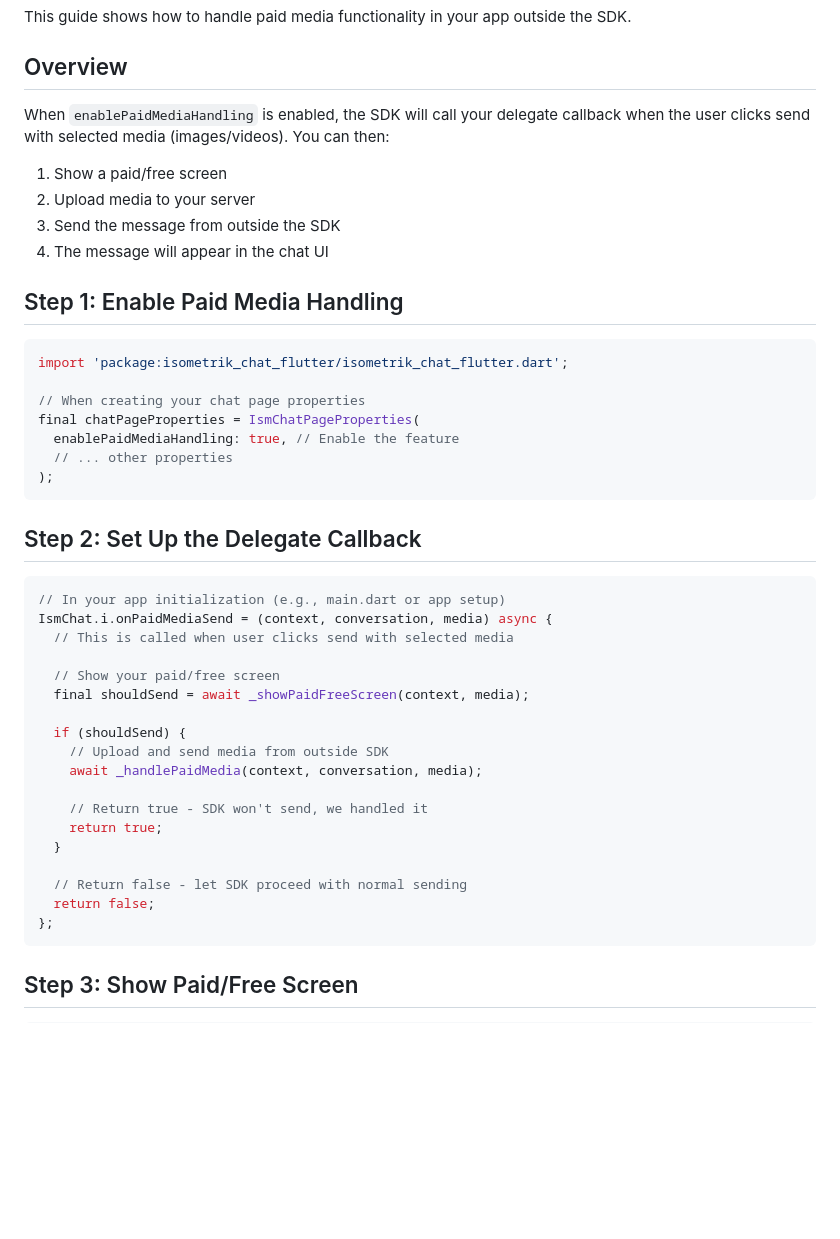
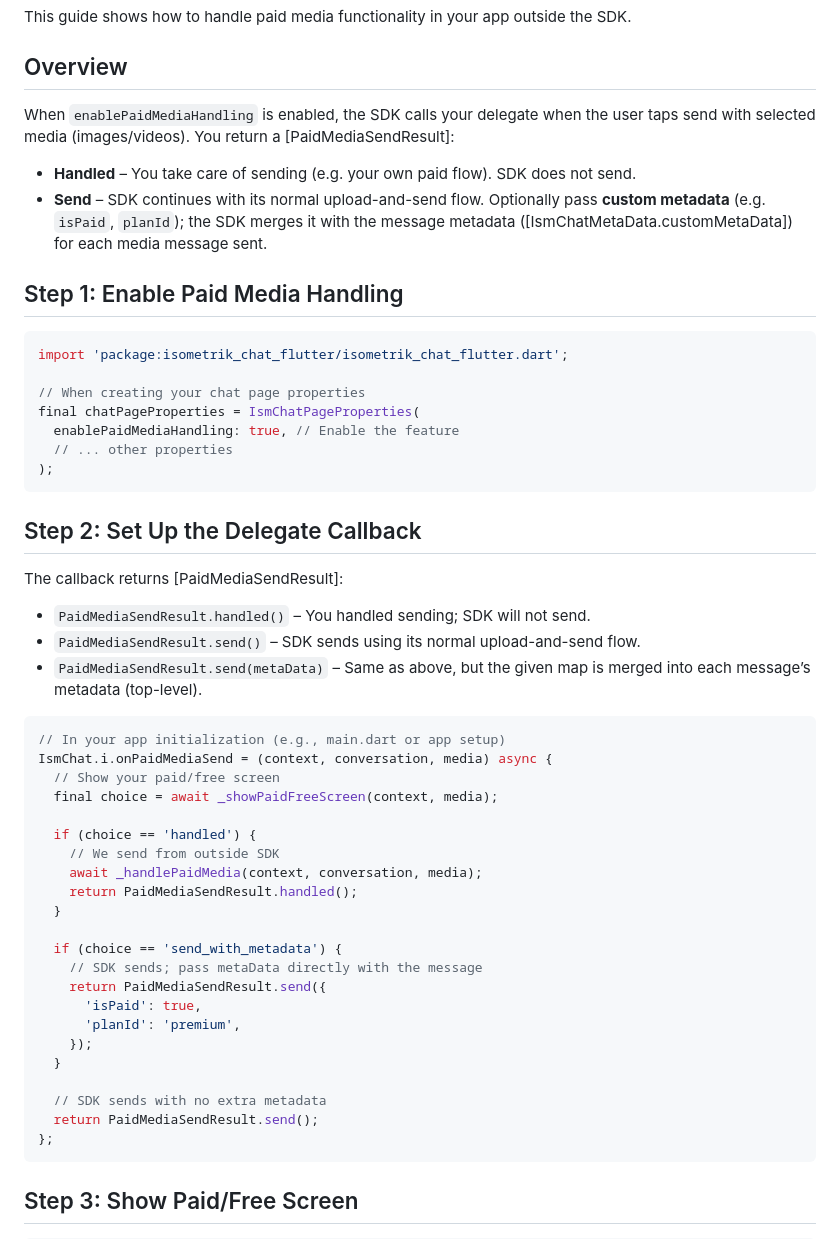
Before and after one commit to isometrikai/isometrik-chat-flutter, a Markdown page: PAID_MEDIA_EXAMPLE.md, the part around the change. Rendered like a GitHub page; blank space fills up the shorter version.

Commit message:
feat - documentation for paid media flow

````diff
--- a/PAID_MEDIA_EXAMPLE.md
+++ b/PAID_MEDIA_EXAMPLE.md
@@ -4,11 +4,10 @@ This guide shows how to handle paid media functionality in your app outside the
 
 ## Overview
 
-When `enablePaidMediaHandling` is enabled, the SDK will call your delegate callback when the user clicks send with selected media (images/videos). You can then:
-1. Show a paid/free screen
-2. Upload media to your server
-3. Send the message from outside the SDK
-4. The message will appear in the chat UI
+When `enablePaidMediaHandling` is enabled, the SDK calls your delegate when the user taps send with selected media (images/videos). You return a [PaidMediaSendResult]:
+
+- **Handled** – You take care of sending (e.g. your own paid flow). SDK does not send.
+- **Send** – SDK continues with its normal upload-and-send flow. Optionally pass **custom metadata** (e.g. `isPaid`, `planId`); the SDK merges it with the message metadata ([IsmChatMetaData.customMetaData]) for each media message sent.
 
 ## Step 1: Enable Paid Media Handling
 
@@ -24,24 +23,34 @@ final chatPageProperties = IsmChatPageProperties(
 
 ## Step 2: Set Up the Delegate Callback
 
+The callback returns [PaidMediaSendResult]:
+
+- `PaidMediaSendResult.handled()` – You handled sending; SDK will not send.
+- `PaidMediaSendResult.send()` – SDK sends using its normal upload-and-send flow.
+- `PaidMediaSendResult.send(metaData)` – Same as above, but the given map is merged into each message’s metadata (top-level).
+
 ```dart
 // In your app initialization (e.g., main.dart or app setup)
 IsmChat.i.onPaidMediaSend = (context, conversation, media) async {
-  // This is called when user clicks send with selected media
+  // Show your paid/free screen
+  final choice = await _showPaidFreeScreen(context, media);
 
-  // Show your paid/free screen
-  final shouldSend = await _showPaidFreeScreen(context, media);
-
-  if (shouldSend) {
-    // Upload and send media from outside SDK
+  if (choice == 'handled') {
+    // We send from outside SDK
     await _handlePaidMedia(context, conversation, media);
-
-    // Return true - SDK won't send, we handled it
-    return true;
+    return PaidMediaSendResult.handled();
   }
 
-  // Return false - let SDK proceed with normal sending
-  return false;
+  if (choice == 'send_with_metadata') {
+    // SDK sends; pass metaData directly with the message
+    return PaidMediaSendResult.send({
+      'isPaid': true,
+      'planId': 'premium',
+    });
+  }
+
+  // SDK sends with no extra metadata
+  return PaidMediaSendResult.send();
 };
 ```
 
````
